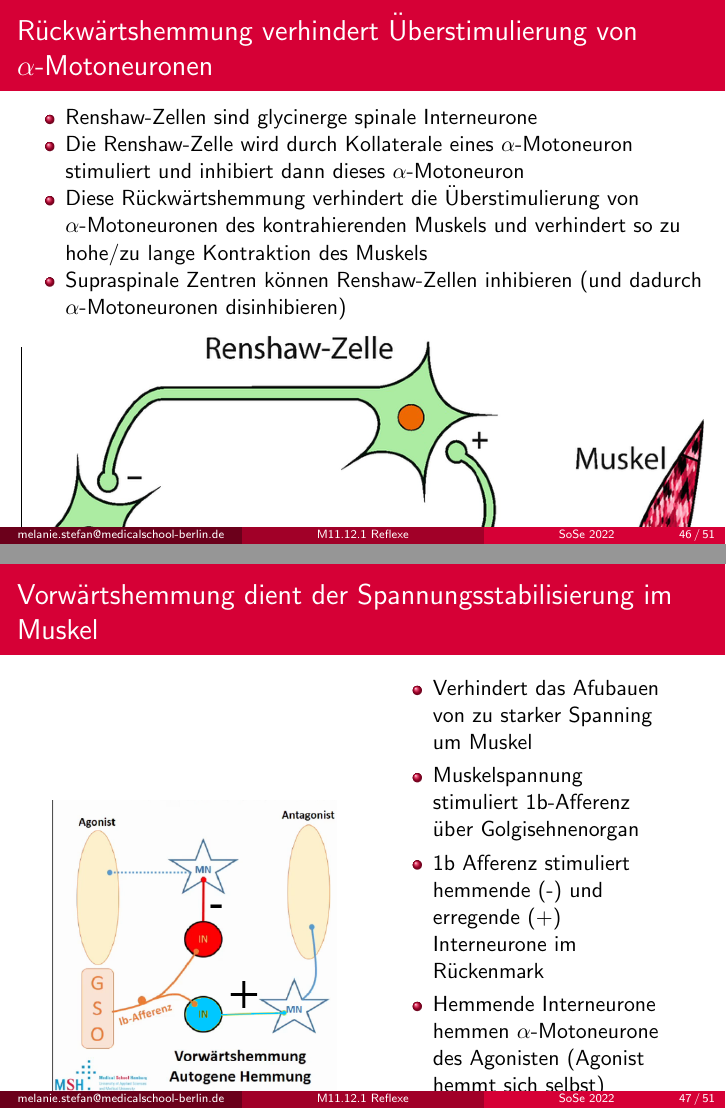
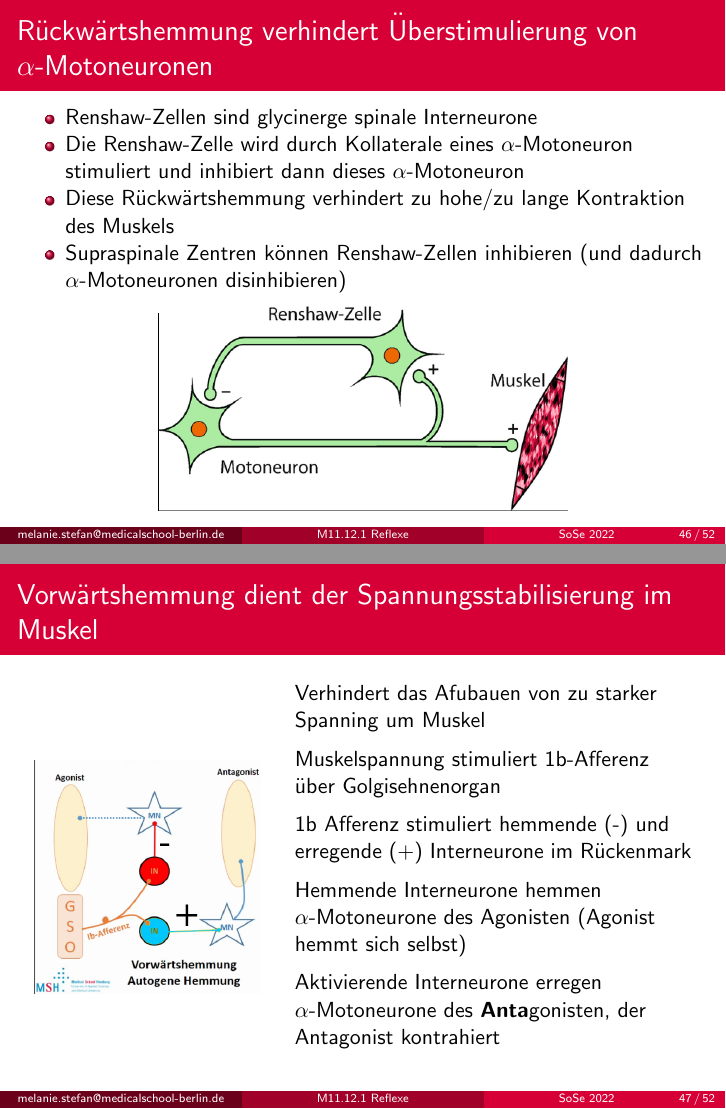
Before and after one commit to MelanieIStefan/M11.12.1_Motorik_1_Reflexe, LaTeX slides (main.tex): pages 60 and 61 of 65 before the commit and pages 60 and 61 of 66 after it, joined at a grey line. Compiled offline with pdfLaTeX.

Commit message:
Read through, fix little things

```diff
--- a/main.tex
+++ b/main.tex
@@ -892,13 +902,13 @@ Bewegungsanleitungen werden durch deszendierende Bahnen an spinale Neuronen weit
     \item
     Die Renshaw-Zelle wird durch Kollaterale eines \(\alpha\)-Motoneuron stimuliert und inhibiert dann dieses \(\alpha\)-Motoneuron
     \item
-    Diese Rückwärtshemmung verhindert die Überstimulierung von \(\alpha\)-Motoneuronen des kontrahierenden Muskels und verhindert so zu hohe/zu lange Kontraktion des Muskels
+    Diese Rückwärtshemmung verhindert zu hohe/zu lange Kontraktion des Muskels
     \item
     Supraspinale Zentren können Renshaw-Zellen inhibieren (und dadurch \(\alpha\)-Motoneuronen disinhibieren)
 \end{itemize}
 
 \begin{center}
-    \includegraphics[width=\textwidth]{renshaw.png}
+    \includegraphics[width=0.6\textwidth]{renshaw.png}
 \end{center}
 
 \end{frame}
@@ -909,7 +919,7 @@ Bewegungsanleitungen werden durch deszendierende Bahnen an spinale Neuronen weit
 
 \begin{columns}[c]
 
-\begin{column}{5cm}
+\begin{column}{4cm}
 
 \begin{center}
     \includegraphics[width=\textwidth]{vorwaertshemmung.png}
@@ -917,31 +927,51 @@ Bewegungsanleitungen werden durch deszendierende Bahnen an spinale Neuronen weit
 
 \end{column}
 
-\begin{column}{5cm}
-
-\begin{itemize}
-\item
-Verhindert das Afubauen von zu starker Spanning um Muskel
-    \item
-    Muskelspannung stimuliert 1b-Afferenz über Golgisehnenorgan
-    \item
-    1b Afferenz stimuliert hemmende (-) und erregende (+) Interneurone im Rückenmark
-    \item
-    Hemmende Interneurone hemmen \(\alpha\)-Motoneurone des Agonisten (Agonist hemmt sich selbst)
-    \item
-    Aktivierende Interneurone erregen \(\alpha\)-Motoneurone des \textbf{Anta}gonisten, der Antagonist kontrahiert
-\end{itemize}
+\begin{column}{7cm}
+Verhindert das Afubauen von zu starker Spanning um Muskel \\[0.2 cm]
+    Muskelspannung stimuliert 1b-Afferenz über Golgisehnenorgan \\[0.2 cm]
+    1b Afferenz stimuliert hemmende (-) und erregende (+) Interneurone im Rückenmark \\[0.2 cm]
+    Hemmende Interneurone hemmen \(\alpha\)-Motoneurone des Agonisten (Agonist hemmt sich selbst) \\[0.2 cm]
+    Aktivierende Interneurone erregen \(\alpha\)-Motoneurone des \textbf{Anta}gonisten, der Antagonist kontrahiert \\[0.2 cm]
 
 \end{column}
 
 
 \end{columns}
 
+\end{frame}
 
 
+%  \begin{frame}{H-Reflex}
 
-\end{frame}
+% \begin{itemize}
+%     \item
+%     Experimentell (durch elektrische Stimulierung) ausgelöster Dehnungsreflex
+%     \item
+%     Reflexbogen: 1a-Faser, Axon \(\alpha\)-Motoneuron
+%     \item
+%     Antwort hängt von Reizstärke ab:
 
+% \begin{tabular}{lll}
+% \hline
+% Schwache Reizung     &  \\
+% \hline
+%  Stärkere Reizung    & \\
+% \hline
+%  Starke Reizung & \\
+%      \hline
+% \end{tabular}
+
+
+% \end{itemize}
+
+
+%  \end{frame}
+
+
+ %%%%%%%%%%%%%%%%%%%%%%%%%%%%%
+ %%%%%%%%%%%%%%%%%%%%%%%%%%%%%
+  %%%%%%%%%%%%%%%%%%%%%%%%%%%%%
 
 
 %% VOR: Demo
```
Also changed, not shown: notes.txt (+1 -0 lines), main.tex (41 more changed lines).
